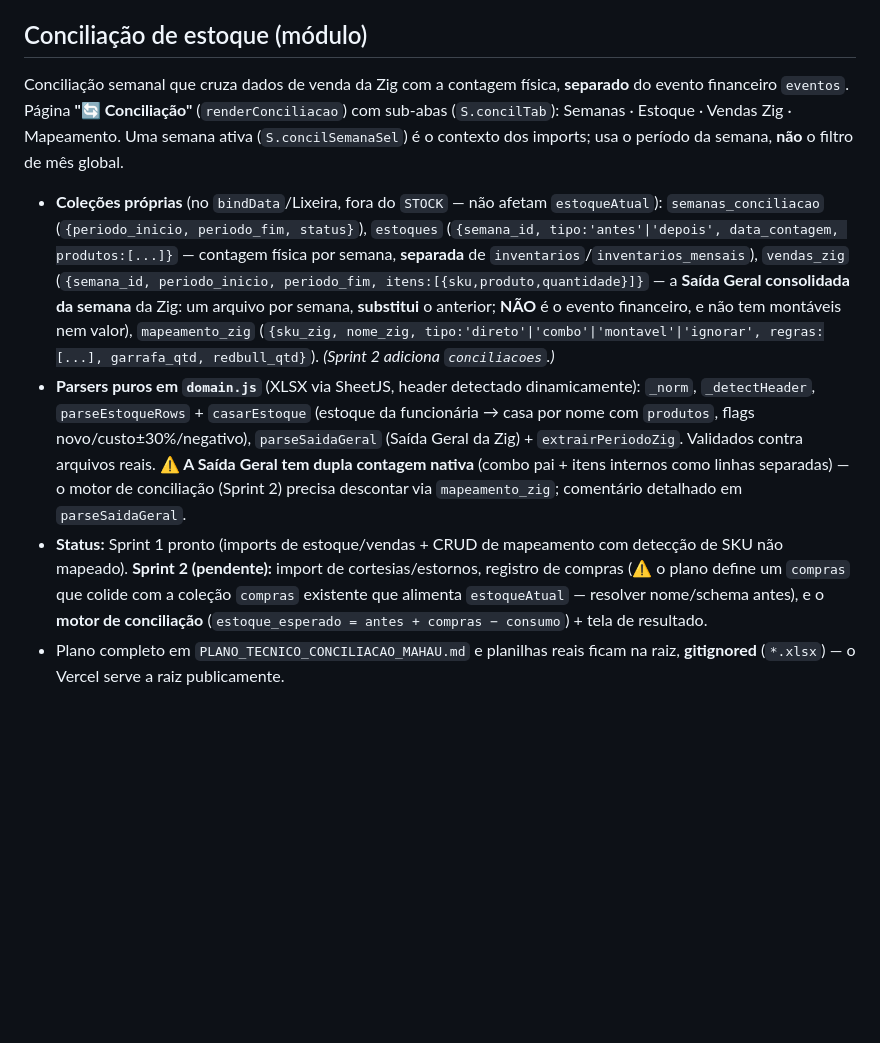
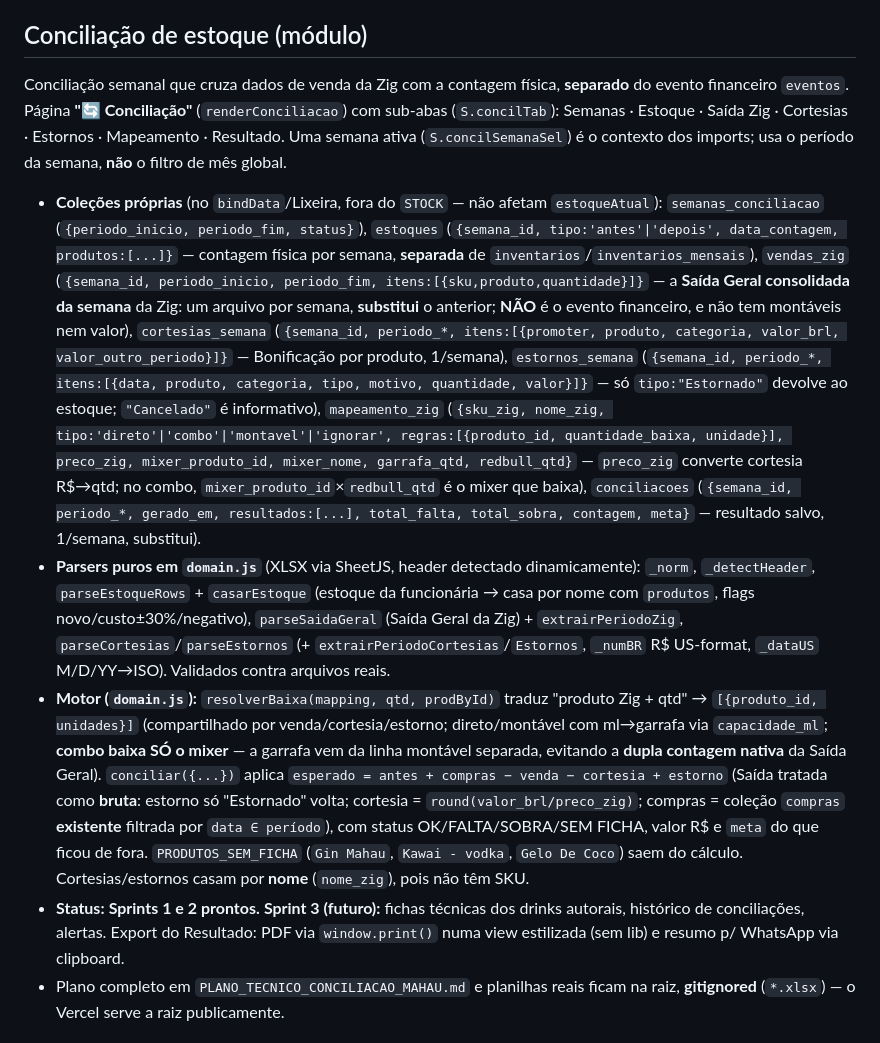
Before and after one commit to viicordeirooo-sys/Mahau-sistema, a Markdown page: CLAUDE.md, the part around the change. Drawn GitHub-style; blank space fills up the shorter version.

Commit message:
Doc: atualiza CLAUDE.md com o modulo de Conciliacao (Sprint 2)
Sub-abas Cortesias/Estornos/Resultado, novas colecoes (cortesias_semana,
estornos_semana, conciliacoes), parsers parseCortesias/parseEstornos e o
motor conciliar/resolverBaixa/semFicha. Registra as decisoes: compras
reusada, Saida bruta, combo baixa so mixer (anti-dupla-contagem), cortesia
R$->qtd via preco_zig. Status: Sprints 1 e 2 prontos.

Co-Authored-By: Claude Opus 4.7 (1M context) <noreply@anthropic.com>

```diff
--- a/CLAUDE.md
+++ b/CLAUDE.md
@@ -52,11 +52,12 @@ Field names are set in the `save*` functions; match them exactly when adding fie
 
 ## Conciliação de estoque (módulo)
 
-Conciliação semanal que cruza dados de venda da Zig com a contagem física, **separado** do evento financeiro `eventos`. Página **"🔄 Conciliação"** (`renderConciliacao`) com sub-abas (`S.concilTab`): Semanas · Estoque · Vendas Zig · Mapeamento. Uma semana ativa (`S.concilSemanaSel`) é o contexto dos imports; usa o período da semana, **não** o filtro de mês global.
+Conciliação semanal que cruza dados de venda da Zig com a contagem física, **separado** do evento financeiro `eventos`. Página **"🔄 Conciliação"** (`renderConciliacao`) com sub-abas (`S.concilTab`): Semanas · Estoque · Saída Zig · Cortesias · Estornos · Mapeamento · Resultado. Uma semana ativa (`S.concilSemanaSel`) é o contexto dos imports; usa o período da semana, **não** o filtro de mês global.
 
-- **Coleções próprias** (no `bindData`/Lixeira, fora do `STOCK` — não afetam `estoqueAtual`): `semanas_conciliacao` (`{periodo_inicio, periodo_fim, status}`), `estoques` (`{semana_id, tipo:'antes'|'depois', data_contagem, produtos:[...]}` — contagem física por semana, **separada** de `inventarios`/`inventarios_mensais`), `vendas_zig` (`{semana_id, periodo_inicio, periodo_fim, itens:[{sku,produto,quantidade}]}` — a **Saída Geral consolidada da semana** da Zig: um arquivo por semana, **substitui** o anterior; **NÃO** é o evento financeiro, e não tem montáveis nem valor), `mapeamento_zig` (`{sku_zig, nome_zig, tipo:'direto'|'combo'|'montavel'|'ignorar', regras:[...], garrafa_qtd, redbull_qtd}`). *(Sprint 2 adiciona `conciliacoes`.)*
-- **Parsers puros em `domain.js`** (XLSX via SheetJS, header detectado dinamicamente): `_norm`, `_detectHeader`, `parseEstoqueRows` + `casarEstoque` (estoque da funcionária → casa por nome com `produtos`, flags novo/custo±30%/negativo), `parseSaidaGeral` (Saída Geral da Zig) + `extrairPeriodoZig`. Validados contra arquivos reais. **⚠️ A Saída Geral tem dupla contagem nativa** (combo pai + itens internos como linhas separadas) — o motor de conciliação (Sprint 2) precisa descontar via `mapeamento_zig`; comentário detalhado em `parseSaidaGeral`.
-- **Status:** Sprint 1 pronto (imports de estoque/vendas + CRUD de mapeamento com detecção de SKU não mapeado). **Sprint 2 (pendente):** import de cortesias/estornos, registro de compras (⚠️ o plano define um `compras` que colide com a coleção `compras` existente que alimenta `estoqueAtual` — resolver nome/schema antes), e o **motor de conciliação** (`estoque_esperado = antes + compras − consumo`) + tela de resultado.
+- **Coleções próprias** (no `bindData`/Lixeira, fora do `STOCK` — não afetam `estoqueAtual`): `semanas_conciliacao` (`{periodo_inicio, periodo_fim, status}`), `estoques` (`{semana_id, tipo:'antes'|'depois', data_contagem, produtos:[...]}` — contagem física por semana, **separada** de `inventarios`/`inventarios_mensais`), `vendas_zig` (`{semana_id, periodo_inicio, periodo_fim, itens:[{sku,produto,quantidade}]}` — a **Saída Geral consolidada da semana** da Zig: um arquivo por semana, **substitui** o anterior; **NÃO** é o evento financeiro, e não tem montáveis nem valor), `cortesias_semana` (`{semana_id, periodo_*, itens:[{promoter, produto, categoria, valor_brl, valor_outro_periodo}]}` — Bonificação por produto, 1/semana), `estornos_semana` (`{semana_id, periodo_*, itens:[{data, produto, categoria, tipo, motivo, quantidade, valor}]}` — só `tipo:"Estornado"` devolve ao estoque; `"Cancelado"` é informativo), `mapeamento_zig` (`{sku_zig, nome_zig, tipo:'direto'|'combo'|'montavel'|'ignorar', regras:[{produto_id, quantidade_baixa, unidade}], preco_zig, mixer_produto_id, mixer_nome, garrafa_qtd, redbull_qtd}` — `preco_zig` converte cortesia R$→qtd; no combo, `mixer_produto_id`×`redbull_qtd` é o mixer que baixa), `conciliacoes` (`{semana_id, periodo_*, gerado_em, resultados:[...], total_falta, total_sobra, contagem, meta}` — resultado salvo, 1/semana, substitui).
+- **Parsers puros em `domain.js`** (XLSX via SheetJS, header detectado dinamicamente): `_norm`, `_detectHeader`, `parseEstoqueRows` + `casarEstoque` (estoque da funcionária → casa por nome com `produtos`, flags novo/custo±30%/negativo), `parseSaidaGeral` (Saída Geral da Zig) + `extrairPeriodoZig`, `parseCortesias`/`parseEstornos` (+ `extrairPeriodoCortesias`/`Estornos`, `_numBR` R$ US-format, `_dataUS` M/D/YY→ISO). Validados contra arquivos reais.
+- **Motor (`domain.js`):** `resolverBaixa(mapping, qtd, prodById)` traduz "produto Zig + qtd" → `[{produto_id, unidades}]` (compartilhado por venda/cortesia/estorno; direto/montável com ml→garrafa via `capacidade_ml`; **combo baixa SÓ o mixer** — a garrafa vem da linha montável separada, evitando a **dupla contagem nativa** da Saída Geral). `conciliar({...})` aplica `esperado = antes + compras − venda − cortesia + estorno` (Saída tratada como **bruta**: estorno só "Estornado" volta; cortesia = `round(valor_brl/preco_zig)`; compras = coleção `compras` **existente** filtrada por `data ∈ período`), com status OK/FALTA/SOBRA/SEM FICHA, valor R$ e `meta` do que ficou de fora. `PRODUTOS_SEM_FICHA` (`Gin Mahau`, `Kawai - vodka`, `Gelo De Coco`) saem do cálculo. Cortesias/estornos casam por **nome** (`nome_zig`), pois não têm SKU.
+- **Status:** **Sprints 1 e 2 prontos.** **Sprint 3 (futuro):** fichas técnicas dos drinks autorais, histórico de conciliações, alertas. Export do Resultado: PDF via `window.print()` numa view estilizada (sem lib) e resumo p/ WhatsApp via clipboard.
 - Plano completo em `PLANO_TECNICO_CONCILIACAO_MAHAU.md` e planilhas reais ficam na raiz, **gitignored** (`*.xlsx`) — o Vercel serve a raiz publicamente.
 
 ## Conventions
```
